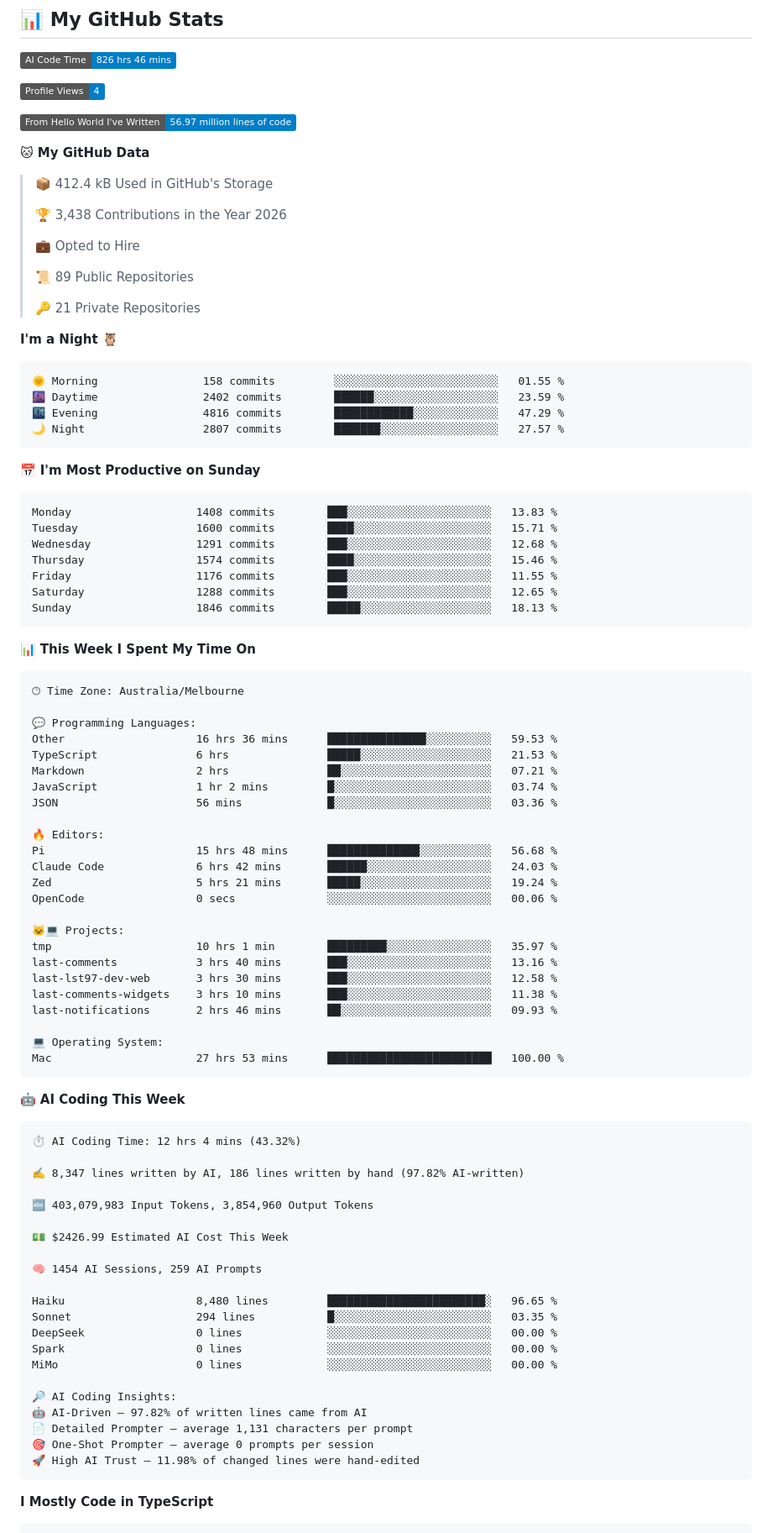
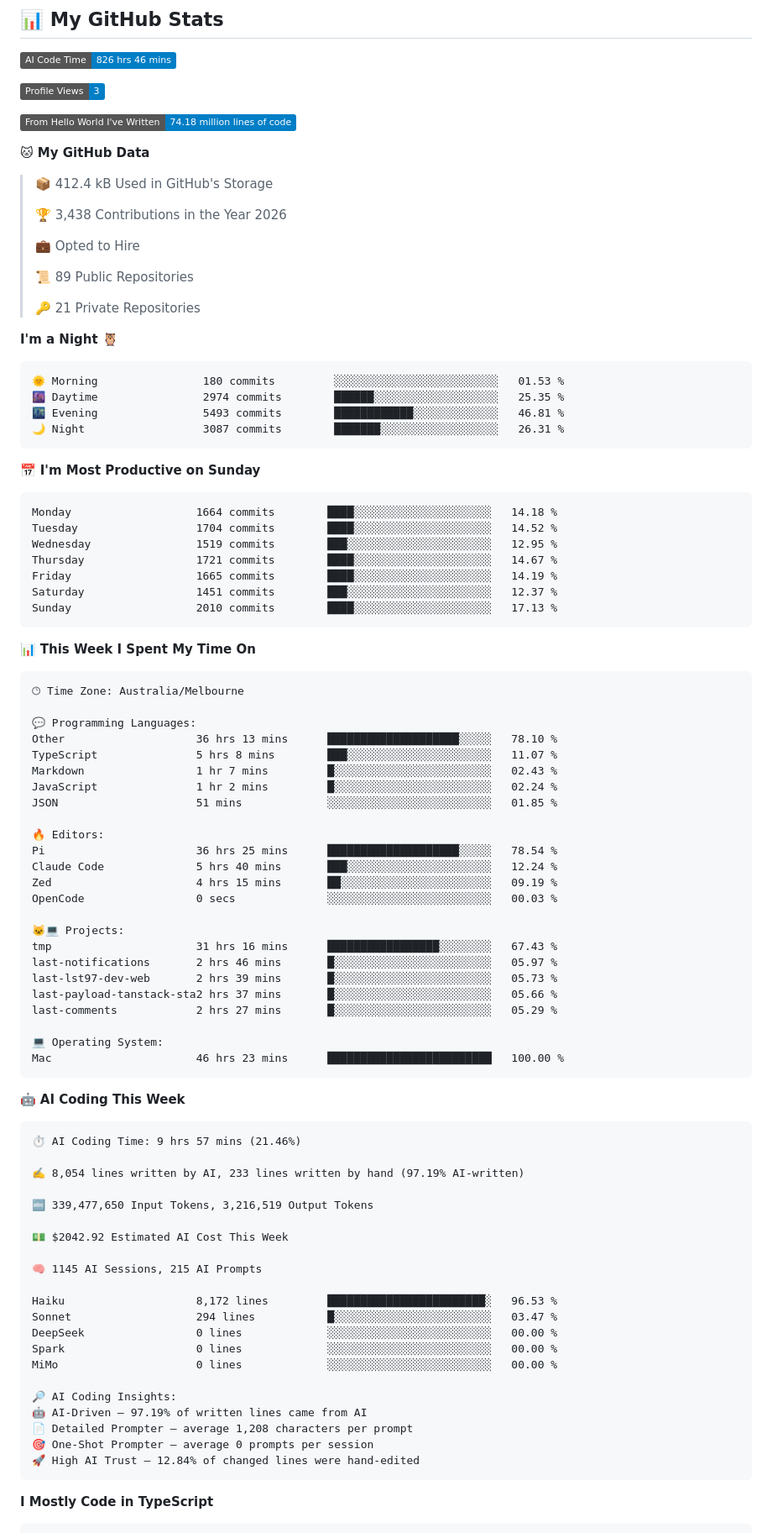
Before and after one commit to lst97/lst97, a Markdown page: README.md, the part around one of its changes. Shown at 84% size. Rendered like a GitHub page; badges without logos.

Commit message:
Updated with Dev Metrics

````diff
--- a/README.md
+++ b/README.md
@@ -136,9 +136,9 @@ Based on my actual projects and contributions:
 <!--START_SECTION:waka-->
 ![AI Code Time](http://img.shields.io/badge/AI%20Code%20Time-826%20hrs%2046%20mins-blue?style=flat)
 
-![Profile Views](http://img.shields.io/badge/Profile%20Views-4-blue?style=flat)
+![Profile Views](http://img.shields.io/badge/Profile%20Views-3-blue?style=flat)
 
-![Lines of code](https://img.shields.io/badge/From%20Hello%20World%20I%27ve%20Written-56.97%20million%20lines%20of%20code-blue?style=flat)
+![Lines of code](https://img.shields.io/badge/From%20Hello%20World%20I%27ve%20Written-74.18%20million%20lines%20of%20code-blue?style=flat)
 
 **🐱 My GitHub Data**
 
@@ -155,21 +155,21 @@ Based on my actual projects and contributions:
 **I'm a Night 🦉**
 
 ```text
-🌞 Morning                158 commits         ░░░░░░░░░░░░░░░░░░░░░░░░░   01.55 %
-🌆 Daytime                2402 commits        ██████░░░░░░░░░░░░░░░░░░░   23.59 %
-🌃 Evening                4816 commits        ████████████░░░░░░░░░░░░░   47.29 %
-🌙 Night                  2807 commits        ███████░░░░░░░░░░░░░░░░░░   27.57 %
+🌞 Morning                180 commits         ░░░░░░░░░░░░░░░░░░░░░░░░░   01.53 %
+🌆 Daytime                2974 commits        ██████░░░░░░░░░░░░░░░░░░░   25.35 %
+🌃 Evening                5493 commits        ████████████░░░░░░░░░░░░░   46.81 %
+🌙 Night                  3087 commits        ███████░░░░░░░░░░░░░░░░░░   26.31 %
 ```
 📅 **I'm Most Productive on Sunday**
 
 ```text
-Monday                   1408 commits        ███░░░░░░░░░░░░░░░░░░░░░░   13.83 %
-Tuesday                  1600 commits        ████░░░░░░░░░░░░░░░░░░░░░   15.71 %
-Wednesday                1291 commits        ███░░░░░░░░░░░░░░░░░░░░░░   12.68 %
-Thursday                 1574 commits        ████░░░░░░░░░░░░░░░░░░░░░   15.46 %
-Friday                   1176 commits        ███░░░░░░░░░░░░░░░░░░░░░░   11.55 %
-Saturday                 1288 commits        ███░░░░░░░░░░░░░░░░░░░░░░   12.65 %
-Sunday                   1846 commits        █████░░░░░░░░░░░░░░░░░░░░   18.13 %
+Monday                   1664 commits        ████░░░░░░░░░░░░░░░░░░░░░   14.18 %
+Tuesday                  1704 commits        ████░░░░░░░░░░░░░░░░░░░░░   14.52 %
+Wednesday                1519 commits        ███░░░░░░░░░░░░░░░░░░░░░░   12.95 %
+Thursday                 1721 commits        ████░░░░░░░░░░░░░░░░░░░░░   14.67 %
+Friday                   1665 commits        ████░░░░░░░░░░░░░░░░░░░░░   14.19 %
+Saturday                 1451 commits        ███░░░░░░░░░░░░░░░░░░░░░░   12.37 %
+Sunday                   2010 commits        ████░░░░░░░░░░░░░░░░░░░░░   17.13 %
 ```
 
 
@@ -179,53 +179,53 @@ Sunday                   1846 commits        █████░░░░░░
 🕑︎ Time Zone: Australia/Melbourne
 
 💬 Programming Languages:
-Other                    16 hrs 36 mins      ███████████████░░░░░░░░░░   59.53 %
-TypeScript               6 hrs               █████░░░░░░░░░░░░░░░░░░░░   21.53 %
-Markdown                 2 hrs               ██░░░░░░░░░░░░░░░░░░░░░░░   07.21 %
-JavaScript               1 hr 2 mins         █░░░░░░░░░░░░░░░░░░░░░░░░   03.74 %
-JSON                     56 mins             █░░░░░░░░░░░░░░░░░░░░░░░░   03.36 %
+Other                    36 hrs 13 mins      ████████████████████░░░░░   78.10 %
+TypeScript               5 hrs 8 mins        ███░░░░░░░░░░░░░░░░░░░░░░   11.07 %
+Markdown                 1 hr 7 mins         █░░░░░░░░░░░░░░░░░░░░░░░░   02.43 %
+JavaScript               1 hr 2 mins         █░░░░░░░░░░░░░░░░░░░░░░░░   02.24 %
+JSON                     51 mins             ░░░░░░░░░░░░░░░░░░░░░░░░░   01.85 %
 
 🔥 Editors:
-Pi                       15 hrs 48 mins      ██████████████░░░░░░░░░░░   56.68 %
-Claude Code              6 hrs 42 mins       ██████░░░░░░░░░░░░░░░░░░░   24.03 %
-Zed                      5 hrs 21 mins       █████░░░░░░░░░░░░░░░░░░░░   19.24 %
-OpenCode                 0 secs              ░░░░░░░░░░░░░░░░░░░░░░░░░   00.06 %
+Pi                       36 hrs 25 mins      ████████████████████░░░░░   78.54 %
+Claude Code              5 hrs 40 mins       ███░░░░░░░░░░░░░░░░░░░░░░   12.24 %
+Zed                      4 hrs 15 mins       ██░░░░░░░░░░░░░░░░░░░░░░░   09.19 %
+OpenCode                 0 secs              ░░░░░░░░░░░░░░░░░░░░░░░░░   00.03 %
 
 🐱‍💻 Projects:
-tmp                      10 hrs 1 min        █████████░░░░░░░░░░░░░░░░   35.97 %
-last-comments            3 hrs 40 mins       ███░░░░░░░░░░░░░░░░░░░░░░   13.16 %
-last-lst97-dev-web       3 hrs 30 mins       ███░░░░░░░░░░░░░░░░░░░░░░   12.58 %
-last-comments-widgets    3 hrs 10 mins       ███░░░░░░░░░░░░░░░░░░░░░░   11.38 %
-last-notifications       2 hrs 46 mins       ██░░░░░░░░░░░░░░░░░░░░░░░   09.93 %
+tmp                      31 hrs 16 mins      █████████████████░░░░░░░░   67.43 %
+last-notifications       2 hrs 46 mins       █░░░░░░░░░░░░░░░░░░░░░░░░   05.97 %
+last-lst97-dev-web       2 hrs 39 mins       █░░░░░░░░░░░░░░░░░░░░░░░░   05.73 %
+last-payload-tanstack-sta2 hrs 37 mins       █░░░░░░░░░░░░░░░░░░░░░░░░   05.66 %
+last-comments            2 hrs 27 mins       █░░░░░░░░░░░░░░░░░░░░░░░░   05.29 %
 
 💻 Operating System:
-Mac                      27 hrs 53 mins      █████████████████████████   100.00 %
+Mac                      46 hrs 23 mins      █████████████████████████   100.00 %
 ```
 
 🤖 **AI Coding This Week**
 
 ```text
-⏱ AI Coding Time: 12 hrs 4 mins (43.32%)
+⏱ AI Coding Time: 9 hrs 57 mins (21.46%)
 
-✍️ 8,347 lines written by AI, 186 lines written by hand (97.82% AI-written)
+✍️ 8,054 lines written by AI, 233 lines written by hand (97.19% AI-written)
 
-🔤 403,079,983 Input Tokens, 3,854,960 Output Tokens
+🔤 339,477,650 Input Tokens, 3,216,519 Output Tokens
 
-💵 $2426.99 Estimated AI Cost This Week
+💵 $2042.92 Estimated AI Cost This Week
 
-🧠 1454 AI Sessions, 259 AI Prompts
+🧠 1145 AI Sessions, 215 AI Prompts
 
-Haiku                    8,480 lines         ████████████████████████░   96.65 %
-Sonnet                   294 lines           █░░░░░░░░░░░░░░░░░░░░░░░░   03.35 %
+Haiku                    8,172 lines         ████████████████████████░   96.53 %
+Sonnet                   294 lines           █░░░░░░░░░░░░░░░░░░░░░░░░   03.47 %
 DeepSeek                 0 lines             ░░░░░░░░░░░░░░░░░░░░░░░░░   00.00 %
 Spark                    0 lines             ░░░░░░░░░░░░░░░░░░░░░░░░░   00.00 %
 MiMo                     0 lines             ░░░░░░░░░░░░░░░░░░░░░░░░░   00.00 %
 
 🔎 AI Coding Insights:
-🤖 AI-Driven — 97.82% of written lines came from AI
-📄 Detailed Prompter — average 1,131 characters per prompt
+🤖 AI-Driven — 97.19% of written lines came from AI
+📄 Detailed Prompter — average 1,208 characters per prompt
 🎯 One-Shot Prompter — average 0 prompts per session
-🚀 High AI Trust — 11.98% of changed lines were hand-edited
+🚀 High AI Trust — 12.84% of changed lines were hand-edited
 ```
 
 **I Mostly Code in TypeScript**
````
Also changed, not shown: other parts of README.md (+1 -1 lines), assets/bar_graph.png.
